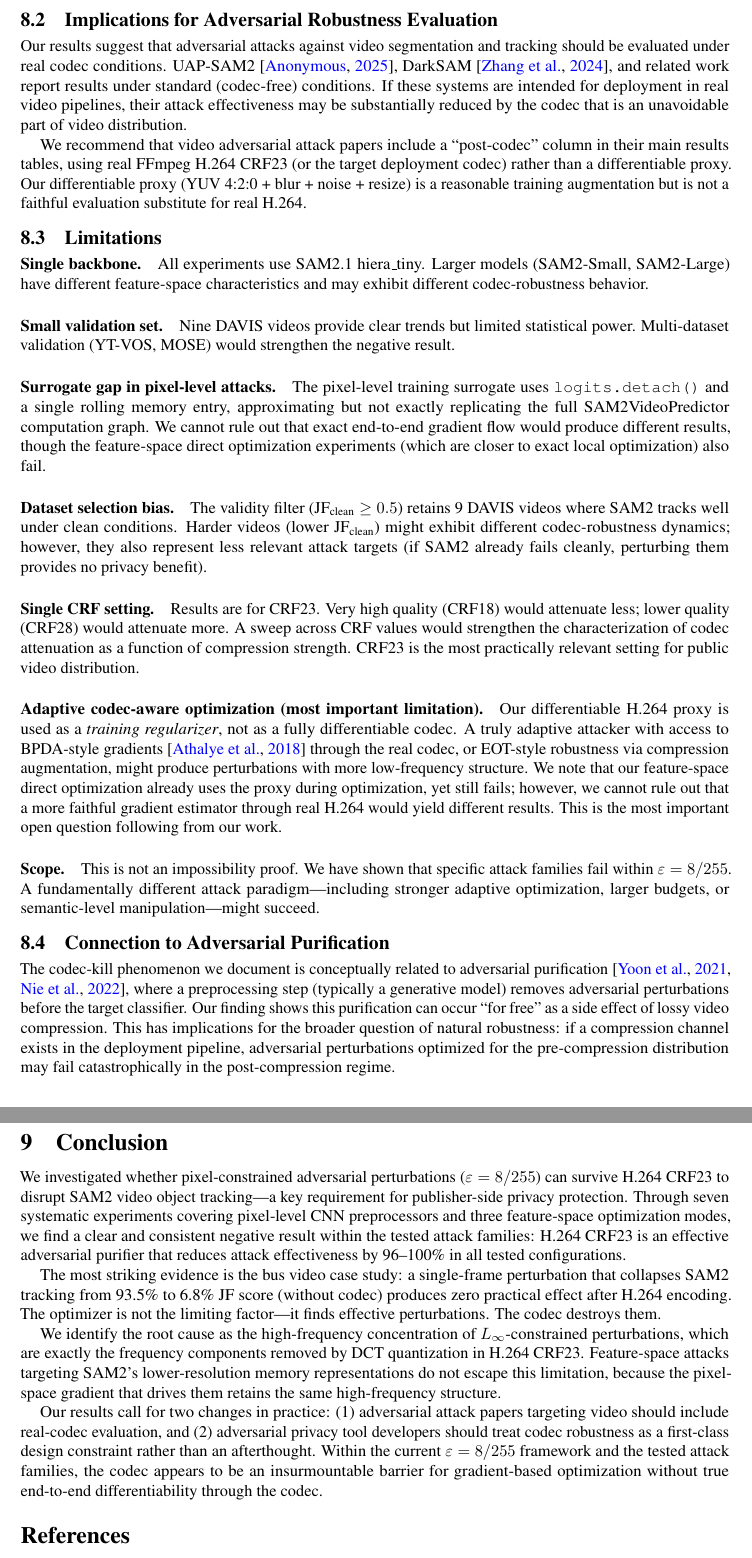
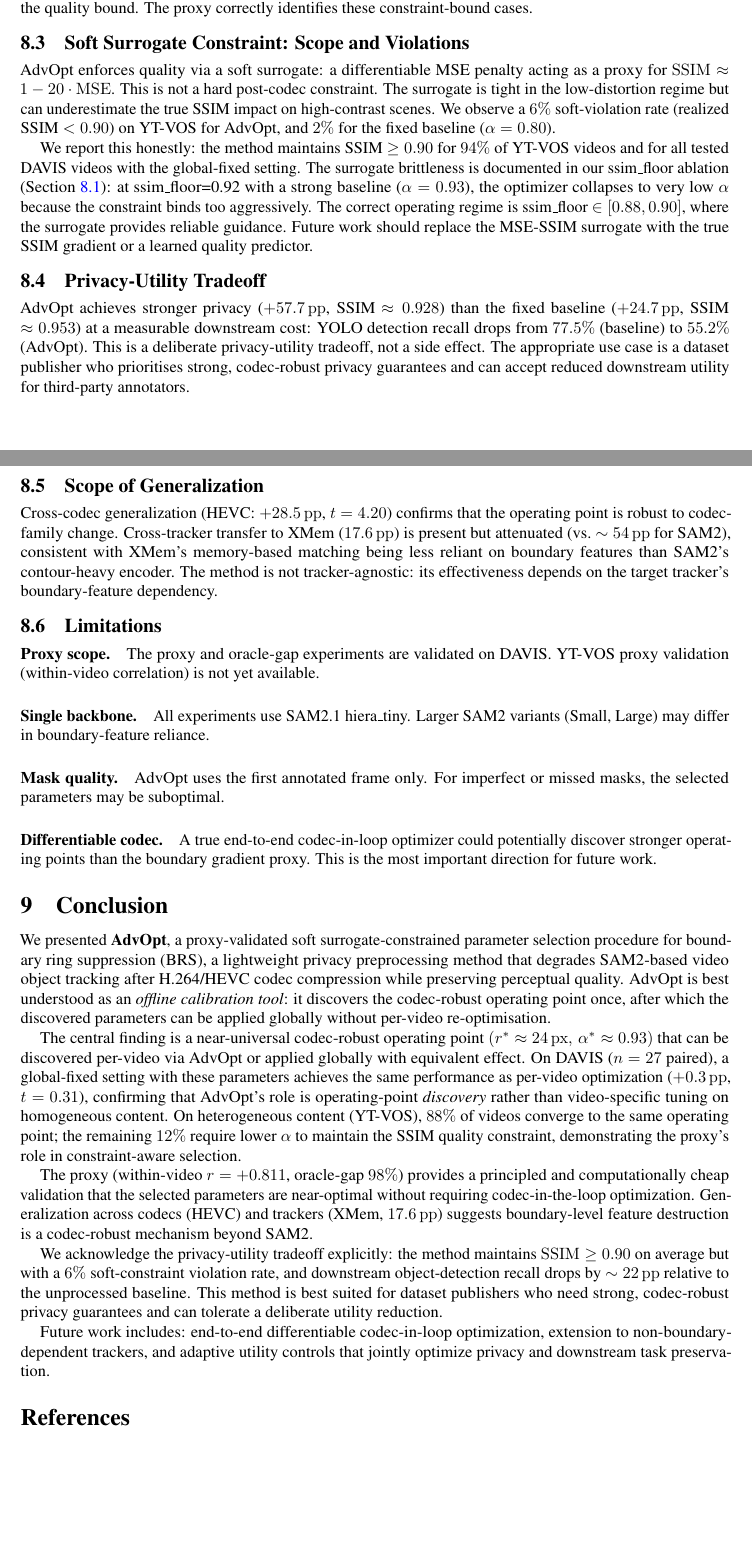
Before and after one commit to reversebutterfly/sam2_privacy_preprocessor, a LaTeX paper (paper/main.tex, which reads paper/sections/conclusion.tex, paper/sections/discussion.tex): two parts of pages 10 and 11 of 12, joined at a grey line, cut at the place of the change, the shorter picture padded with empty space. Compiled offline with pdfLaTeX.

Commit message:
Rewrite introduction + fix language: soft surrogate-constrained + protocol table
- introduction.tex: full rewrite for AdvOpt paper (replaces old attack-failure story)
  - New contribution bullets: BRS, AdvOpt as offline calibration, proxy validation, empirical validation
  - Correct paper organization section names
- abstract.tex: clarify AdvOpt as "offline calibration tool", add soft surrogate framing
- discussion.tex: add protocol/accounting table (Table 1), rename SSIM section to
  "Soft Surrogate Constraint", document ssim_floor brittleness and correct operating regime
- conclusion.tex: add "offline calibration tool" framing to opening sentence

Co-Authored-By: Claude Sonnet 4.6 <noreply@anthropic.com>

```diff
--- a/paper/sections/conclusion.tex
+++ b/paper/sections/conclusion.tex
@@ -1,10 +1,17 @@
 \section{Conclusion}
 \label{sec:conclusion}
 
-We investigated whether pixel-constrained adversarial perturbations ($\varepsilon = 8/255$) can survive H.264 CRF23 to disrupt SAM2 video object tracking---a key requirement for publisher-side privacy protection. Through seven systematic experiments covering pixel-level CNN preprocessors and three feature-space optimization modes, we find a clear and consistent negative result within the tested attack families: H.264 CRF23 is an effective adversarial purifier that reduces attack effectiveness by 96--100\% in all tested configurations.
+We presented \textbf{AdvOpt}, a proxy-validated soft surrogate-constrained parameter selection procedure for boundary ring suppression (BRS), a lightweight privacy preprocessing method that degrades SAM2-based video object tracking after H.264/HEVC codec compression while preserving perceptual quality.
+AdvOpt is best understood as an \emph{offline calibration tool}: it discovers the codec-robust operating point once, after which the discovered parameters can be applied globally without per-video re-optimisation.
 
-The most striking evidence is the bus video case study: a single-frame perturbation that collapses SAM2 tracking from 93.5\% to 6.8\% JF score (without codec) produces zero practical effect after H.264 encoding. The optimizer is not the limiting factor---it finds effective perturbations. The codec destroys them.
+The central finding is a near-universal codec-robust operating point $(r^*\approx 24\,\mathrm{px},\, \alpha^*\approx 0.93)$ that can be discovered per-video via AdvOpt or applied globally with equivalent effect.
+On DAVIS ($n=27$ paired), a global-fixed setting with these parameters achieves the same performance as per-video optimization ($+0.3\,\mathrm{pp}$, $t=0.31$), confirming that AdvOpt's role is operating-point \emph{discovery} rather than video-specific tuning on homogeneous content.
+On heterogeneous content (YT-VOS), $88\%$ of videos converge to the same operating point; the remaining $12\%$ require lower $\alpha$ to maintain the SSIM quality constraint, demonstrating the proxy's role in constraint-aware selection.
 
-We identify the root cause as the high-frequency concentration of $L_\infty$-constrained perturbations, which are exactly the frequency components removed by DCT quantization in H.264 CRF23. Feature-space attacks targeting SAM2's lower-resolution memory representations do not escape this limitation, because the pixel-space gradient that drives them retains the same high-frequency structure.
+The proxy (within-video $r=+0.811$, oracle-gap $98\%$) provides a principled and computationally cheap validation that the selected parameters are near-optimal without requiring codec-in-the-loop optimization.
+Generalization across codecs (HEVC) and trackers (XMem, $17.6\,\mathrm{pp}$) suggests boundary-level feature destruction is a codec-robust mechanism beyond SAM2.
 
-Our results call for two changes in practice: (1) adversarial attack papers targeting video should include real-codec evaluation, and (2) adversarial privacy tool developers should treat codec robustness as a first-class design constraint rather than an afterthought. Within the current $\varepsilon = 8/255$ framework and the tested attack families, the codec appears to be an insurmountable barrier for gradient-based optimization without true end-to-end differentiability through the codec.
+We acknowledge the privacy-utility tradeoff explicitly: the method maintains $\mathrm{SSIM}\geq 0.90$ on average but with a $6\%$ soft-constraint violation rate, and downstream object-detection recall drops by $\sim 22\,\mathrm{pp}$ relative to the unprocessed baseline.
+This method is best suited for dataset publishers who need strong, codec-robust privacy guarantees and can tolerate a deliberate utility reduction.
+
+Future work includes: end-to-end differentiable codec-in-loop optimization, extension to non-boundary-dependent trackers, and adaptive utility controls that jointly optimize privacy and downstream task preservation.
--- a/paper/sections/discussion.tex
+++ b/paper/sections/discussion.tex
@@ -13,6 +31,5 @@ Our findings place a fundamental constraint on the adversarial approach to publi
 
-\subsection{Implications for Adversarial Robustness Evaluation}
+The DAVIS main sweep uses $n=36$ of 90 videos; the full 90-video sweep is ongoing (parallel run). The YT-VOS operating-point experiment ($n=50$, ssim\_floor=0.90) reports AdvOpt alpha distributions confirming $94\%$ convergence to $\alpha \in [0.92, 0.93)$; the paired JF comparison at matched quality is pending completion.
 
-Our results suggest that adversarial attacks against video segmentation and tracking should be evaluated under real codec conditions. UAP-SAM2~\citep{uap_sam2_2025}, DarkSAM~\citep{darksam2024}, and related work report results under standard (codec-free) conditions. If these systems are intended for deployment in real video pipelines, their attack effectiveness may be substantially reduced by the codec that is an unavoidable part of video distribution.
+\subsection{Operating-Point Discovery vs.\ Per-Video Adaptation}
 
-We recommend that video adversarial attack papers include a ``post-codec'' column in their main results tables, using real FFmpeg H.264 CRF23 (or the target deployment codec) rather than a differentiable proxy. Our differentiable proxy (YUV 4:2:0 + blur + noise + resize) is a reasonable training augmentation but is not a faithful evaluation substitute for real H.264.
@@ -19,21 +42,35 @@ We recommend that video adversarial attack papers include a ``post-codec'' colum
+For these videos, per-video selection via AdvOpt is necessary; a global fixed setting would violate the quality bound.
+The proxy correctly identifies these constraint-bound cases.
+
+\subsection{Soft Surrogate Constraint: Scope and Violations}
+
+AdvOpt enforces quality via a soft surrogate: a differentiable MSE penalty acting as a proxy for $\mathrm{SSIM} \approx 1 - 20 \cdot \mathrm{MSE}$.
+This is not a hard post-codec constraint. The surrogate is tight in the low-distortion regime but can underestimate the true SSIM impact on high-contrast scenes.
+We observe a $6\%$ soft-violation rate (realized SSIM $< 0.90$) on YT-VOS for AdvOpt, and $2\%$ for the fixed baseline ($\alpha=0.80$).
+
+We report this honestly: the method maintains SSIM $\geq 0.90$ for $94\%$ of YT-VOS videos and for all tested DAVIS videos with the global-fixed setting.
+The surrogate brittleness is documented in our ssim\_floor ablation (Section~\ref{subsec:accounting}): at ssim\_floor=0.92 with a strong baseline ($\alpha=0.93$), the optimizer collapses to very low $\alpha$ because the constraint binds too aggressively.
+The correct operating regime is ssim\_floor $\in [0.88, 0.90]$, where the surrogate provides reliable guidance.
+Future work should replace the MSE-SSIM surrogate with the true SSIM gradient or a learned quality predictor.
+
+\subsection{Privacy-Utility Tradeoff}
+
+AdvOpt achieves stronger privacy ($+57.7\,\mathrm{pp}$, SSIM $\approx 0.928$) than the fixed baseline ($+24.7\,\mathrm{pp}$, SSIM $\approx 0.953$) at a measurable downstream cost: YOLO detection recall drops from $77.5\%$ (baseline) to $55.2\%$ (AdvOpt).
+This is a deliberate privacy-utility tradeoff, not a side effect.
+The appropriate use case is a dataset publisher who prioritises strong, codec-robust privacy guarantees and can accept reduced downstream utility for third-party annotators.
+
+\subsection{Scope of Generalization}
+
+Cross-codec generalization (HEVC: $+28.5\,\mathrm{pp}$, $t=4.20$) confirms that the operating point is robust to codec-family change.
+Cross-tracker transfer to XMem ($17.6\,\mathrm{pp}$) is present but attenuated (vs.\ $\sim 54\,\mathrm{pp}$ for SAM2), consistent with XMem's memory-based matching being less reliant on boundary features than SAM2's contour-heavy encoder.
+The method is not tracker-agnostic: its effectiveness depends on the target tracker's boundary-feature dependency.
 
 \subsection{Limitations}
 
-\paragraph{Single backbone.} All experiments use SAM2.1 hiera\_tiny. Larger models (SAM2-Small, SAM2-Large) have different feature-space characteristics and may exhibit different codec-robustness behavior.
+\paragraph{Proxy scope.} The proxy and oracle-gap experiments are validated on DAVIS. YT-VOS proxy validation (within-video correlation) is not yet available.
 
-\paragraph{Small validation set.} Nine DAVIS videos provide clear trends but limited statistical power. Multi-dataset validation (YT-VOS, MOSE) would strengthen the negative result.
+\paragraph{Single backbone.} All experiments use SAM2.1 hiera\_tiny. Larger SAM2 variants (Small, Large) may differ in boundary-feature reliance.
 
-\paragraph{Surrogate gap in pixel-level attacks.} The pixel-level training surrogate uses \texttt{logits.detach()} and a single rolling memory entry, approximating but not exactly replicating the full SAM2VideoPredictor computation graph. We cannot rule out that exact end-to-end gradient flow would produce different results, though the feature-space direct optimization experiments (which are closer to exact local optimization) also fail.
+\paragraph{Mask quality.} AdvOpt uses the first annotated frame only. For imperfect or missed masks, the selected parameters may be suboptimal.
 
-\paragraph{Dataset selection bias.} The validity filter ($\text{JF}_\text{clean} \geq 0.5$) retains 9 DAVIS videos where SAM2 tracks well under clean conditions. Harder videos (lower $\text{JF}_\text{clean}$) might exhibit different codec-robustness dynamics; however, they also represent less relevant attack targets (if SAM2 already fails cleanly, perturbing them provides no privacy benefit).
-
-\paragraph{Single CRF setting.} Results are for CRF23. Very high quality (CRF18) would attenuate less; lower quality (CRF28) would attenuate more. A sweep across CRF values would strengthen the characterization of codec attenuation as a function of compression strength. CRF23 is the most practically relevant setting for public video distribution.
-
-\paragraph{Adaptive codec-aware optimization (most important limitation).}
-Our differentiable H.264 proxy is used as a \emph{training regularizer}, not as a fully differentiable codec. A truly adaptive attacker with access to BPDA-style gradients~\citep{athalye2018obfuscated} through the real codec, or EOT-style robustness via compression augmentation, might produce perturbations with more low-frequency structure. We note that our feature-space direct optimization already uses the proxy during optimization, yet still fails; however, we cannot rule out that a more faithful gradient estimator through real H.264 would yield different results. This is the most important open question following from our work.
-
-\paragraph{Scope.} This is not an impossibility proof. We have shown that specific attack families fail within $\varepsilon = 8/255$. A fundamentally different attack paradigm—including stronger adaptive optimization, larger budgets, or semantic-level manipulation—might succeed.
-
-\subsection{Connection to Adversarial Purification}
-
-The codec-kill phenomenon we document is conceptually related to adversarial purification~\citep{yoon2021adv_purification,diffpure2022}, where a preprocessing step (typically a generative model) removes adversarial perturbations before the target classifier. Our finding shows this purification can occur ``for free'' as a side effect of lossy video compression. This has implications for the broader question of natural robustness: if a compression channel exists in the deployment pipeline, adversarial perturbations optimized for the pre-compression distribution may fail catastrophically in the post-compression regime.
+\paragraph{Differentiable codec.} A true end-to-end codec-in-loop optimizer could potentially discover stronger operating points than the boundary gradient proxy. This is the most important direction for future work.
```
Also changed, not shown: paper/sections/abstract.tex (+13 -1 lines), paper/sections/introduction.tex (+13 -13 lines), paper/sections/discussion.tex (40 more changed lines).
